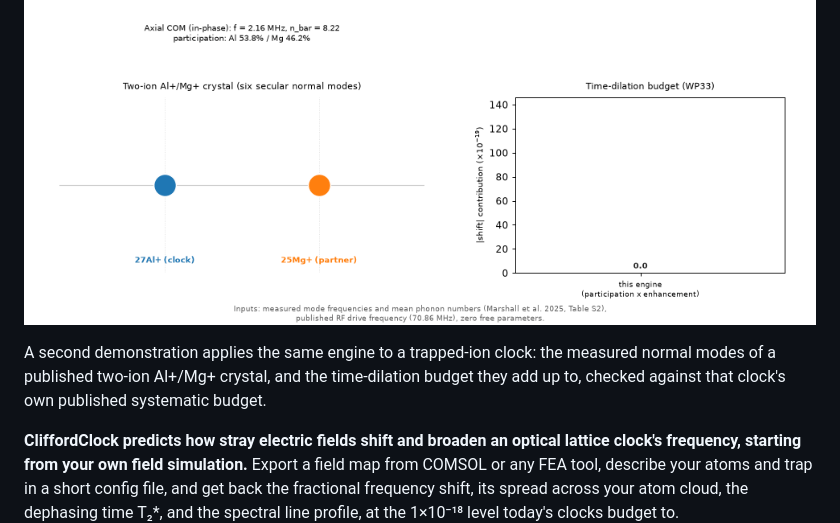
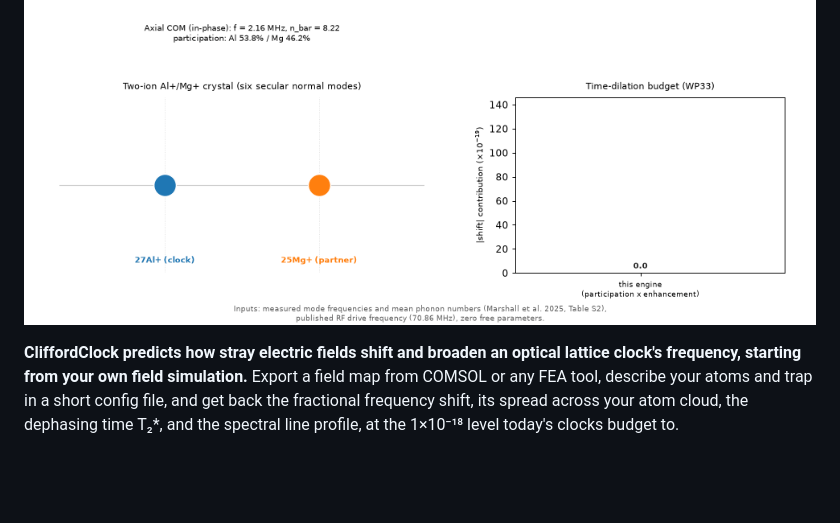
Before and after one commit to velar-mbr/CliffordClock, a Markdown page: README.md, the part around the change. Rendered like a GitHub page; blank space fills up the shorter version.

Commit message:
README: drop the orphaned second-demonstration caption
The sentence introduced itself as a second demonstration before the
page had introduced a first one or the product; the animation's alt
text carries the description (owner review).

```diff
--- a/README.md
+++ b/README.md
@@ -6,8 +6,6 @@
 ![CliffordClock showcase animation: Monte Carlo atoms dispersing through a real chamber field, colored by accumulated fractional shift, with the ensemble coherence decaying at T2*](https://raw.githubusercontent.com/velar-mbr/CliffordClock/main/docs/assets/showcase_animation.gif)
 
 ![CliffordClock trapped-ion animation: a two-ion 27Al+/25Mg+ crystal cycling through its six normal modes next to the time-dilation budget those modes add up to, compared against a published trapped-ion clock's own measured value](https://raw.githubusercontent.com/velar-mbr/CliffordClock/main/docs/assets/ion_motion_animation.gif)
-
-A second demonstration applies the same engine to a trapped-ion clock: the measured normal modes of a published two-ion Al+/Mg+ crystal, and the time-dilation budget they add up to, checked against that clock's own published systematic budget.
 
 **CliffordClock predicts how stray electric fields shift and broaden an
 optical lattice clock's frequency, starting from your own field
```
